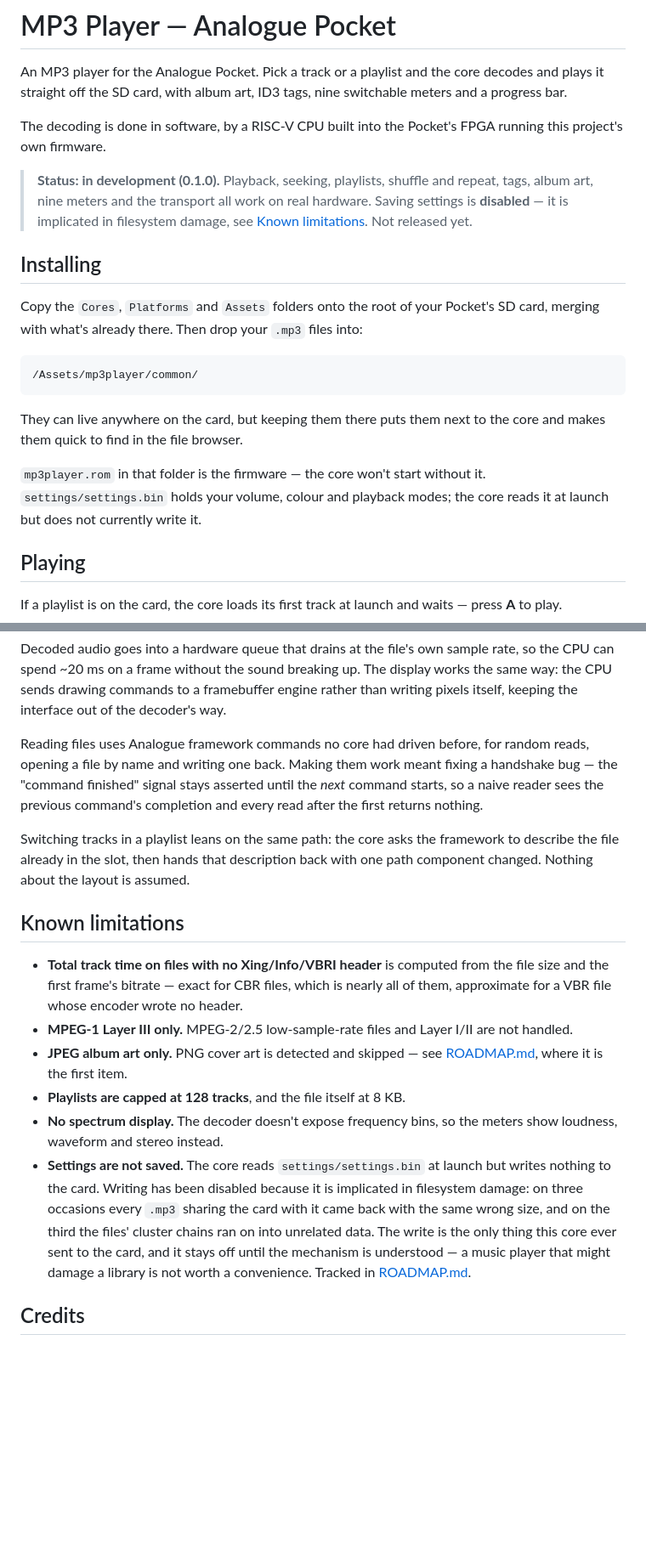
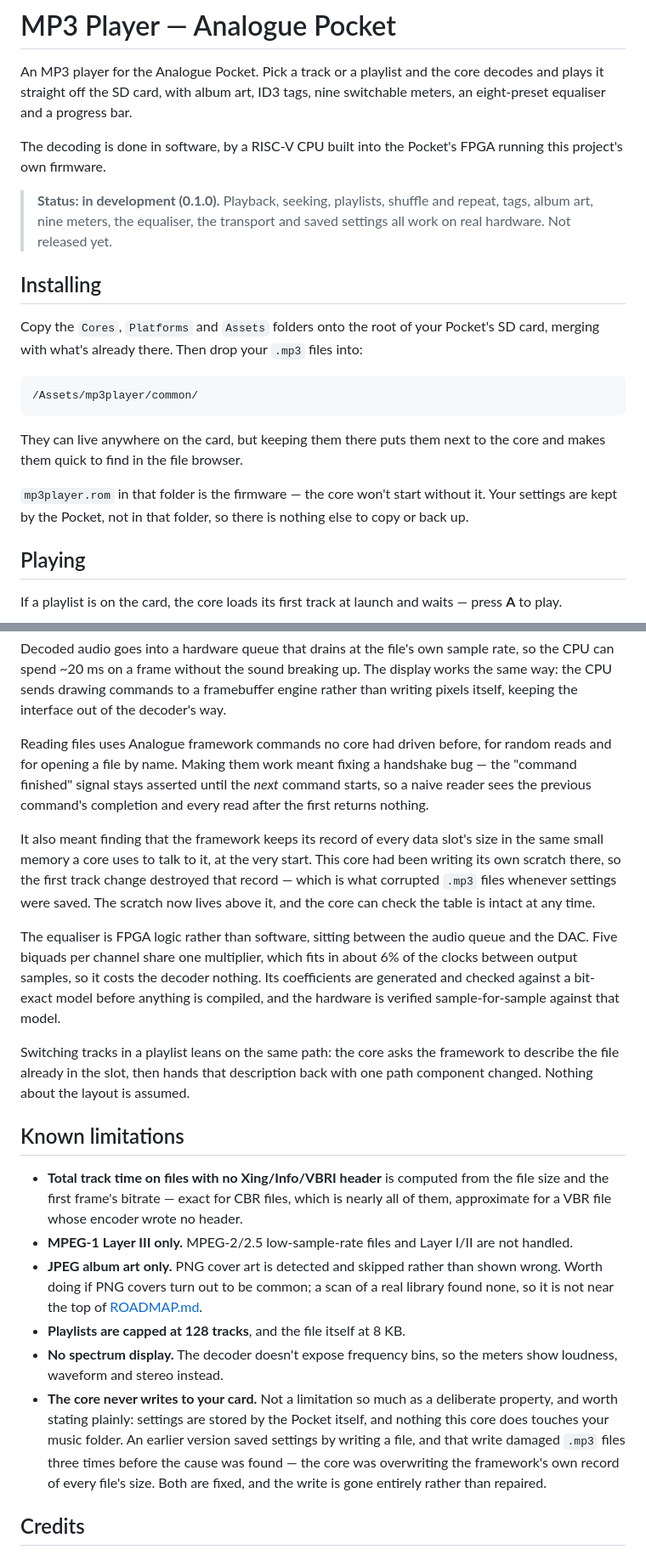
Before and after one commit to harpmudd/HarpMudd.mp3player, a Markdown page: README.md, 2 parts joined by grey strips. Shown at 85% size. GitHub-like rendering; blank space fills up the shorter version.

```diff
--- a/README.md
+++ b/README.md
@@ -2,15 +2,14 @@
 
 An MP3 player for the Analogue Pocket. Pick a track or a playlist and the core
 decodes and plays it straight off the SD card, with album art, ID3 tags, nine
-switchable meters and a progress bar.
+switchable meters, an eight-preset equaliser and a progress bar.
 
 The decoding is done in software, by a RISC-V CPU built into the Pocket's FPGA
 running this project's own firmware.
 
 > **Status: in development (0.1.0).** Playback, seeking, playlists, shuffle and
-> repeat, tags, album art, nine meters and the transport all work on real
-> hardware. Saving settings is **disabled** — it is implicated in filesystem
-> damage, see [Known limitations](#known-limitations). Not released yet.
+> repeat, tags, album art, nine meters, the equaliser, the transport and saved
+> settings all work on real hardware. Not released yet.
 
 ## Installing
 
@@ -26,8 +25,8 @@ They can live anywhere on the card, but keeping them there puts them next to
 the core and makes them quick to find in the file browser.
 
 `mp3player.rom` in that folder is the firmware — the core won't start without
-it. `settings/settings.bin` holds your volume, colour and playback modes; the
-core reads it at launch but does not currently write it.
+it. Your settings are kept by the Pocket, not in that folder, so there is
+nothing else to copy or back up.
 
 ## Playing
 
@@ -145,10 +177,24 @@ engine rather than writing pixels itself, keeping the interface out of the
 decoder's way.
 
 Reading files uses Analogue framework commands no core had driven before, for
-random reads, opening a file by name and writing one back. Making them work meant
-fixing a handshake bug — the "command finished" signal stays asserted until the
-*next* command starts, so a naive reader sees the previous command's completion
-and every read after the first returns nothing.
+random reads and for opening a file by name. Making them work meant fixing a
+handshake bug — the "command finished" signal stays asserted until the *next*
+command starts, so a naive reader sees the previous command's completion and
+every read after the first returns nothing.
+
+It also meant finding that the framework keeps its record of every data slot's
+size in the same small memory a core uses to talk to it, at the very start. This
+core had been writing its own scratch there, so the first track change destroyed
+that record — which is what corrupted `.mp3` files whenever settings were saved.
+The scratch now lives above it, and the core can check the table is intact at
+any time.
+
+The equaliser is FPGA logic rather than software, sitting between the audio
+queue and the DAC. Five biquads per channel share one multiplier, which fits in
+about 6% of the clocks between output samples, so it costs the decoder nothing.
+Its coefficients are generated and checked against a bit-exact model before
+anything is compiled, and the hardware is verified sample-for-sample against
+that model.
 
 Switching tracks in a playlist leans on the same path: the core asks the
 framework to describe the file already in the slot, then hands that description
@@ -161,19 +207,20 @@ back with one path component changed. Nothing about the layout is assumed.
   nearly all of them, approximate for a VBR file whose encoder wrote no header.
 - **MPEG-1 Layer III only.** MPEG-2/2.5 low-sample-rate files and Layer I/II
   are not handled.
-- **JPEG album art only.** PNG cover art is detected and skipped — see
-  [ROADMAP.md](ROADMAP.md), where it is the first item.
+- **JPEG album art only.** PNG cover art is detected and skipped rather than
+  shown wrong. Worth doing if PNG covers turn out to be common; a scan of a real
+  library found none, so it is not near the top of
+  [ROADMAP.md](ROADMAP.md).
 - **Playlists are capped at 128 tracks**, and the file itself at 8 KB.
 - **No spectrum display.** The decoder doesn't expose frequency bins, so the
   meters show loudness, waveform and stereo instead.
-- **Settings are not saved.** The core reads `settings/settings.bin` at launch
-  but writes nothing to the card. Writing has been disabled because it is
-  implicated in filesystem damage: on three occasions every `.mp3` sharing the
-  card with it came back with the same wrong size, and on the third the files'
-  cluster chains ran on into unrelated data. The write is the only thing this
-  core ever sent to the card, and it stays off until the mechanism is understood
-  — a music player that might damage a library is not worth a convenience.
-  Tracked in [ROADMAP.md](ROADMAP.md).
+- **The core never writes to your card.** Not a limitation so much as a
+  deliberate property, and worth stating plainly: settings are stored by the
+  Pocket itself, and nothing this core does touches your music folder. An
+  earlier version saved settings by writing a file, and that write damaged
+  `.mp3` files three times before the cause was found — the core was
+  overwriting the framework's own record of every file's size. Both are fixed,
+  and the write is gone entirely rather than repaired.
 
 ## Credits
 
```
Also changed, not shown: other parts of README.md (+43 -7 lines).
